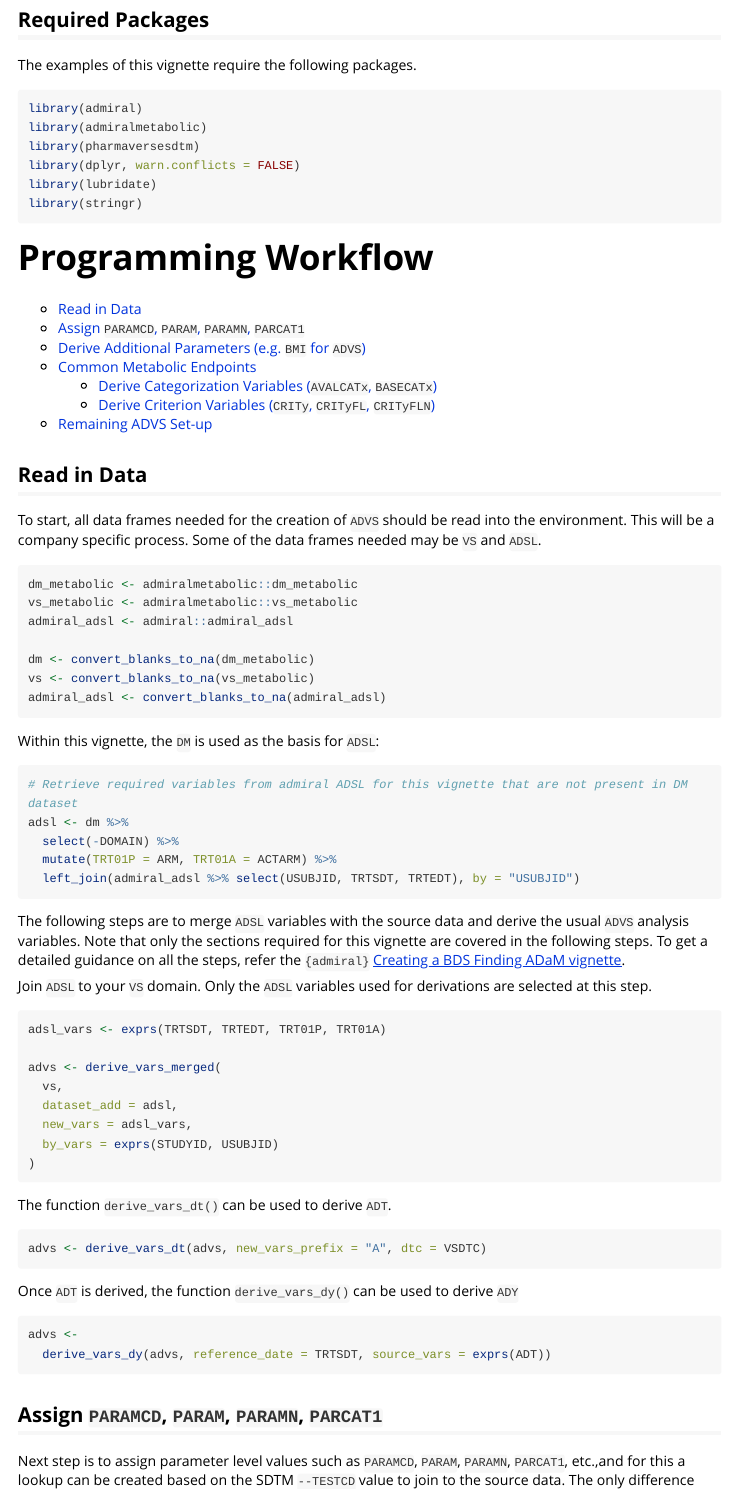
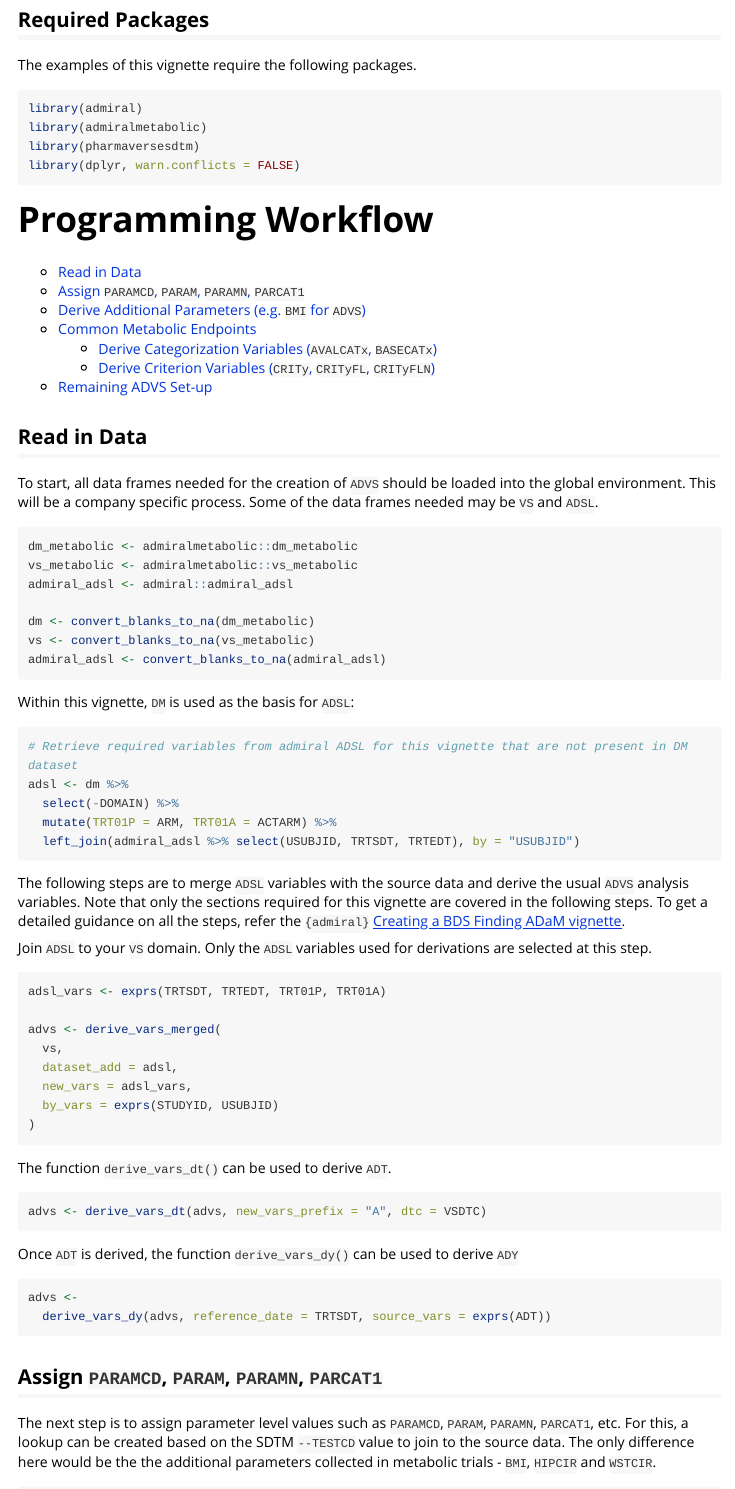
Before and after one commit to pharmaverse/admiralmetabolic, an R Markdown document (vignettes/advs.Rmd): the page in a window 1100 px wide, from 260 px down, and a second part further down, joined at a grey line. Rendered offline with R 4.5, knitr and Pandoc, with nearby package versions; the code chunks are not run, so their results and figures are left out; long lines of code are wrapped.

Commit message:
Apply suggestions from code review
Co-authored-by: Anders Askeland <anders.askeland@gmail.com>

````diff
--- a/vignettes/advs.Rmd
+++ b/vignettes/advs.Rmd
@@ -42,8 +42,6 @@ library(admiral)
 library(admiralmetabolic)
 library(pharmaversesdtm)
 library(dplyr, warn.conflicts = FALSE)
-library(lubridate)
-library(stringr)
 ```
 
 # Programming Workflow
@@ -59,7 +57,7 @@ library(stringr)
 ## Read in Data {#readdata}
 
 To start, all data frames needed for the creation of `ADVS` should be
-read into the environment. This will be a company specific process. Some
+loaded into the global environment. This will be a company specific process. Some
 of the data frames needed may be `VS` and `ADSL`.
 
 ```{r, message=FALSE, warning=FALSE}
@@ -72,7 +70,7 @@ vs <- convert_blanks_to_na(vs_metabolic)
 admiral_adsl <- convert_blanks_to_na(admiral_adsl)
 ```
 
-Within this vignette, the `DM` is used as the basis for `ADSL`:
+Within this vignette, `DM` is used as the basis for `ADSL`:
 
 ```{r eval=TRUE}
 # Retrieve required variables from admiral ADSL for this vignette that are not present in DM dataset
@@ -112,8 +110,8 @@ advs <-
 
 ## Assign `PARAMCD`, `PARAM`, `PARAMN`, `PARCAT1` {#paramcd}
 
-Next step is to assign parameter level values such as `PARAMCD`, `PARAM`,
-`PARAMN`, `PARCAT1`, etc.,and for this a lookup can be created based on
+The next step is to assign parameter level values such as `PARAMCD`, `PARAM`,
+`PARAMN`, `PARCAT1`, etc. For this, a lookup can be created based on
 the SDTM `--TESTCD` value to join to the source data.
 The only difference here would be the the additional parameters
 collected in metabolic trials - `BMI`, `HIPCIR` and `WSTCIR`.
@@ -164,8 +162,7 @@ advs <- mutate(
 
 ## Derive Additional Parameters (e.g. `BMI` for `ADVS`) {#derive_param}
 
-In metabolic trials, `BMI` is often calculated at source using collected
-height and weight for screening purposes. But while creating the `ADVS`
+In metabolic trials, `BMI` is often calculated at source. But while creating the `ADVS`
 dataset, we re-derive `BMI` from the collected height and weight values.
 This is done to ensure that the `BMI` is calculated consistently across
 all subjects and visits.
````
Also changed, not shown: vignettes/advs.Rmd (4 more changed lines).
